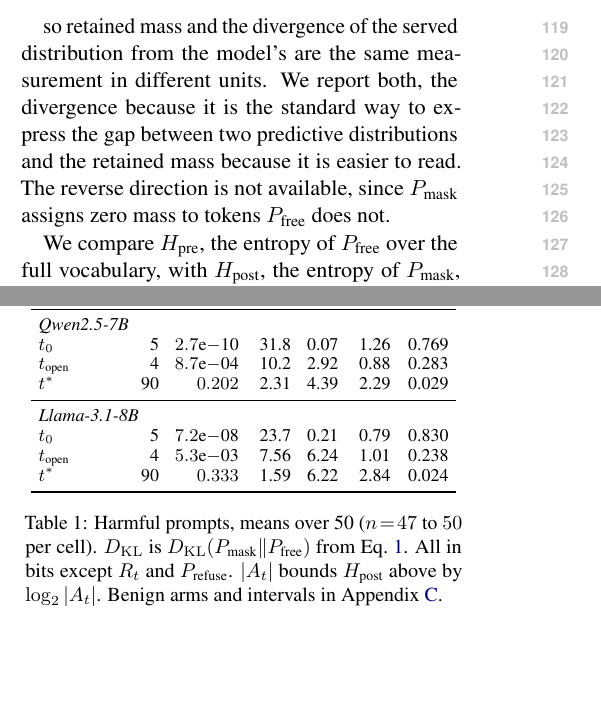
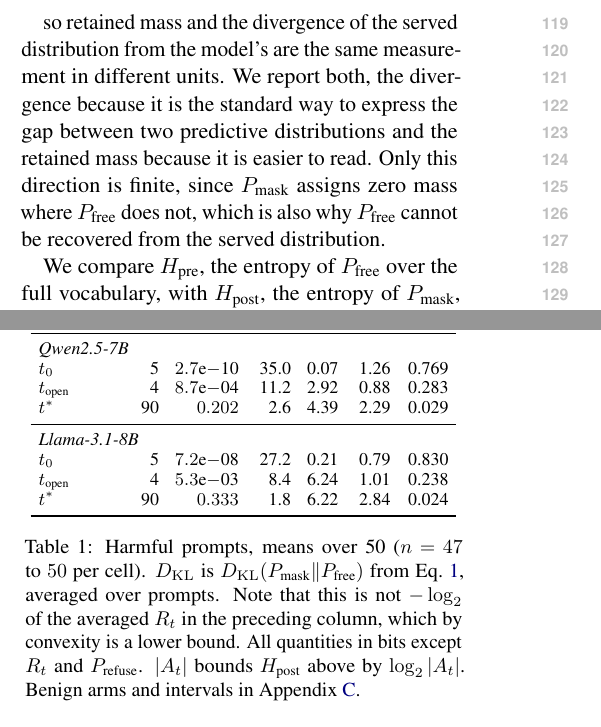
Before and after one commit to MayurGP25/CDA-Abstention-Project, a LaTeX paper (UncertainNLP-paper/acl_latex.tex): two parts of the columns of pages 2 and 3 of 6, joined at a grey line, cut so that both start at the same text, the shorter picture padded with empty space. Compiled offline with pdfLaTeX.

Commit message:
Table 1: use the computed per-prompt mean KL, not -log2 of the mean R
My hand-computed values were -log2(mean R). The code averages per-prompt
divergence, mean(-log2 R). By convexity the first is a lower bound on the
second, and every value moved up: Qwen t0 31.8 -> 35.0, Llama t0 23.7 -> 27.2,
with the gap shrinking as R grows and the per-prompt spread narrows.

Caption now states which of the two is reported and that it is not -log2 of the
adjacent averaged R_t, since a reader checking the arithmetic would otherwise
find a discrepancy.

Also compresses the reverse-KL note to one clause and ties it to
irrecoverability rather than leaving it as a bare technical aside.

Co-Authored-By: Claude Opus 5 <noreply@anthropic.com>

```diff
--- a/UncertainNLP-paper/acl_latex.tex
+++ b/UncertainNLP-paper/acl_latex.tex
@@ -154,9 +154,10 @@ D_{\mathrm{KL}}\!\left(P_{\text{mask}} \,\|\, P_{\text{free}}\right) \;=\; -\log
 so retained mass and the divergence of the served distribution from the model's
 are the same measurement in different units. We report both, the divergence
 because it is the standard way to express the gap between two predictive
-distributions and the retained mass because it is easier to read. The reverse
-direction is not available, since $P_{\text{mask}}$ assigns zero mass to tokens
-$P_{\text{free}}$ does not.
+distributions and the retained mass because it is easier to read. Only this
+direction is finite, since $P_{\text{mask}}$ assigns zero mass where
+$P_{\text{free}}$ does not, which is also why $P_{\text{free}}$ cannot be
+recovered from the served distribution.
 
 We compare $H_{\text{pre}}$, the entropy of $P_{\text{free}}$ over the full
 vocabulary, with $H_{\text{post}}$, the entropy of $P_{\text{mask}}$, both in
@@ -240,21 +241,23 @@ orders of magnitude within one generation.
 Landmark & $|A_t|$ & $R_t$ & $D_{\mathrm{KL}}$ & $H_{\text{pre}}$ & $H_{\text{post}}$ & $P_{\text{refuse}}$ \\
 \midrule
 \multicolumn{7}{l}{\emph{Qwen2.5-7B}} \\
-$t_0$             & 5  & $2.7$e$-$10 & 31.8 & 0.07 & 1.26 & 0.769 \\
-$t_{\text{open}}$ & 4  & $8.7$e$-$04 & 10.2 & 2.92 & 0.88 & 0.283 \\
-$t^{*}$           & 90 & $0.202$     & 2.31 & 4.39 & 2.29 & 0.029 \\
+$t_0$             & 5  & $2.7$e$-$10 & 35.0 & 0.07 & 1.26 & 0.769 \\
+$t_{\text{open}}$ & 4  & $8.7$e$-$04 & 11.2 & 2.92 & 0.88 & 0.283 \\
+$t^{*}$           & 90 & $0.202$     & 2.6  & 4.39 & 2.29 & 0.029 \\
 \midrule
 \multicolumn{7}{l}{\emph{Llama-3.1-8B}} \\
-$t_0$             & 5  & $7.2$e$-$08 & 23.7 & 0.21 & 0.79 & 0.830 \\
-$t_{\text{open}}$ & 4  & $5.3$e$-$03 & 7.56 & 6.24 & 1.01 & 0.238 \\
-$t^{*}$           & 90 & $0.333$     & 1.59 & 6.22 & 2.84 & 0.024 \\
+$t_0$             & 5  & $7.2$e$-$08 & 27.2 & 0.21 & 0.79 & 0.830 \\
+$t_{\text{open}}$ & 4  & $5.3$e$-$03 & 8.4  & 6.24 & 1.01 & 0.238 \\
+$t^{*}$           & 90 & $0.333$     & 1.8  & 6.22 & 2.84 & 0.024 \\
 \bottomrule
 \end{tabular}
 \caption{Harmful prompts, means over 50 ($n\!=\!47$ to $50$ per cell).
 $D_{\mathrm{KL}}$ is $D_{\mathrm{KL}}(P_{\text{mask}}\|P_{\text{free}})$ from
-Eq.~\ref{eq:kl}. All in bits except $R_t$ and $P_{\text{refuse}}$. $|A_t|$ bounds
-$H_{\text{post}}$ above by $\log_2|A_t|$. Benign arms and intervals in
-Appendix~\ref{app:extra}.}
+Eq.~\ref{eq:kl}, averaged over prompts. Note that this is not
+$-\log_2$ of the averaged $R_t$ in the preceding column, which by convexity is
+a lower bound. All quantities in bits except $R_t$ and $P_{\text{refuse}}$.
+$|A_t|$ bounds $H_{\text{post}}$ above by $\log_2|A_t|$. Benign arms and
+intervals in Appendix~\ref{app:extra}.}
 \label{tab:main}
 \end{table}
 
```
Also changed, not shown: UncertainNLP-paper/acl_latex.tex (4 more changed lines).
